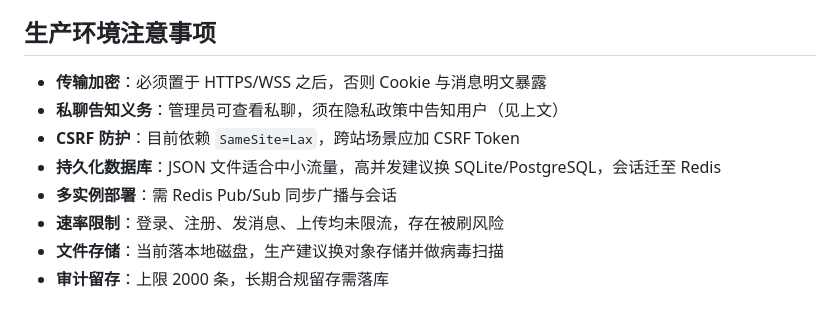
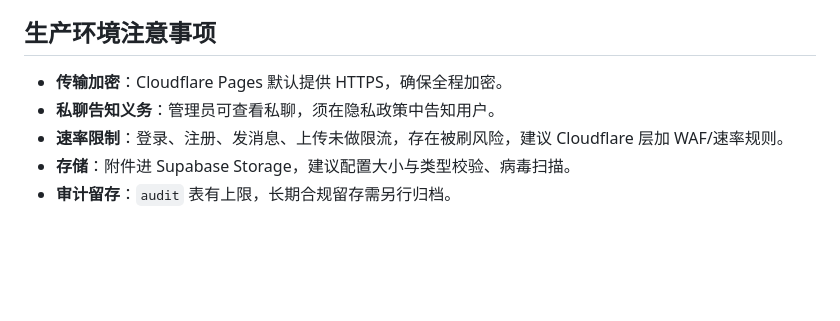
Before and after one commit to Xsny-001/24h02chat1, a Markdown page: README.md, the part around one of its changes. Drawn GitHub-style; blank space fills up the shorter version.

```diff
--- a/README.md
+++ b/README.md
@@ -128,11 +112,8 @@ npm run test:dm-ui
 
 ## 生产环境注意事项
 
-- **传输加密**：必须置于 HTTPS/WSS 之后，否则 Cookie 与消息明文暴露
-- **私聊告知义务**：管理员可查看私聊，须在隐私政策中告知用户（见上文）
-- **CSRF 防护**：目前依赖 `SameSite=Lax`，跨站场景应加 CSRF Token
-- **持久化数据库**：JSON 文件适合中小流量，高并发建议换 SQLite/PostgreSQL，会话迁至 Redis
-- **多实例部署**：需 Redis Pub/Sub 同步广播与会话
-- **速率限制**：登录、注册、发消息、上传均未限流，存在被刷风险
-- **文件存储**：当前落本地磁盘，生产建议换对象存储并做病毒扫描
-- **审计留存**：上限 2000 条，长期合规留存需落库
+- **传输加密**：Cloudflare Pages 默认提供 HTTPS，确保全程加密。
+- **私聊告知义务**：管理员可查看私聊，须在隐私政策中告知用户。
+- **速率限制**：登录、注册、发消息、上传未做限流，存在被刷风险，建议 Cloudflare 层加 WAF/速率规则。
+- **存储**：附件进 Supabase Storage，建议配置大小与类型校验、病毒扫描。
+- **审计留存**：`audit` 表有上限，长期合规留存需另行归档。
```
Also changed, not shown: other parts of README.md (+69 -85 lines).
